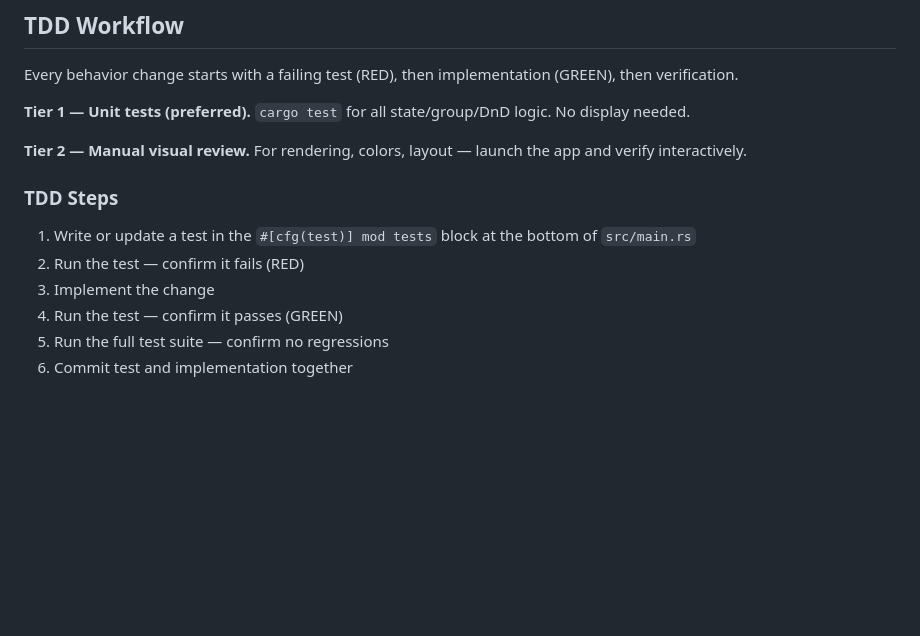
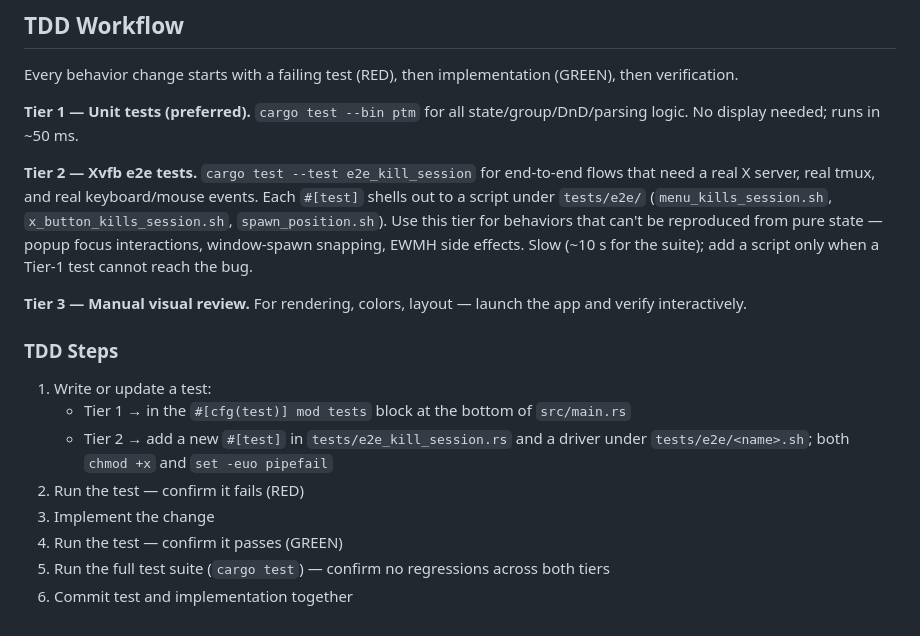
Before and after one commit to science/process-tab-manager, a Markdown page: CLAUDE.md, the part around one of its changes. Rendered like a GitHub page; blank space fills up the shorter version.

```diff
--- a/CLAUDE.md
+++ b/CLAUDE.md
@@ -85,15 +99,19 @@ If Cinnamon crashes or becomes unresponsive:
 
 Every behavior change starts with a failing test (RED), then implementation (GREEN), then verification.
 
-**Tier 1 — Unit tests (preferred).** `cargo test` for all state/group/DnD logic. No display needed.
+**Tier 1 — Unit tests (preferred).** `cargo test --bin ptm` for all state/group/DnD/parsing logic. No display needed; runs in ~50 ms.
 
-**Tier 2 — Manual visual review.** For rendering, colors, layout — launch the app and verify interactively.
+**Tier 2 — Xvfb e2e tests.** `cargo test --test e2e_kill_session` for end-to-end flows that need a real X server, real tmux, and real keyboard/mouse events. Each `#[test]` shells out to a script under `tests/e2e/` (`menu_kills_session.sh`, `x_button_kills_session.sh`, `spawn_position.sh`). Use this tier for behaviors that can't be reproduced from pure state — popup focus interactions, window-spawn snapping, EWMH side effects. Slow (~10 s for the suite); add a script only when a Tier-1 test cannot reach the bug.
+
+**Tier 3 — Manual visual review.** For rendering, colors, layout — launch the app and verify interactively.
 
 ### TDD Steps
 
-1. Write or update a test in the `#[cfg(test)] mod tests` block at the bottom of `src/main.rs`
+1. Write or update a test:
+   - Tier 1 → in the `#[cfg(test)] mod tests` block at the bottom of `src/main.rs`
+   - Tier 2 → add a new `#[test]` in `tests/e2e_kill_session.rs` and a driver under `tests/e2e/<name>.sh`; both `chmod +x` and `set -euo pipefail`
 2. Run the test — confirm it fails (RED)
 3. Implement the change
 4. Run the test — confirm it passes (GREEN)
-5. Run the full test suite — confirm no regressions
+5. Run the full test suite (`cargo test`) — confirm no regressions across both tiers
 6. Commit test and implementation together
```
Also changed, not shown: other parts of CLAUDE.md (+24 -10 lines).
